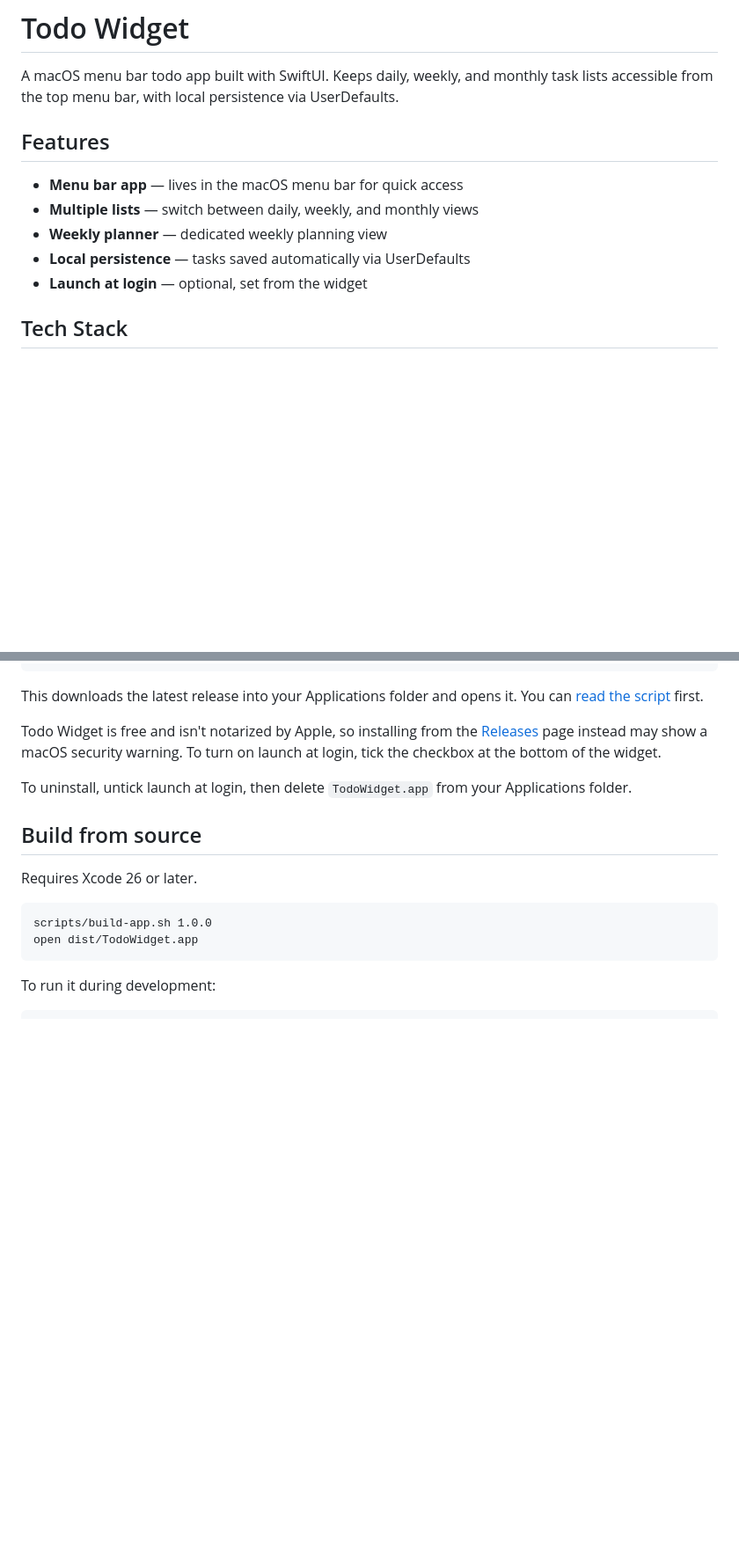
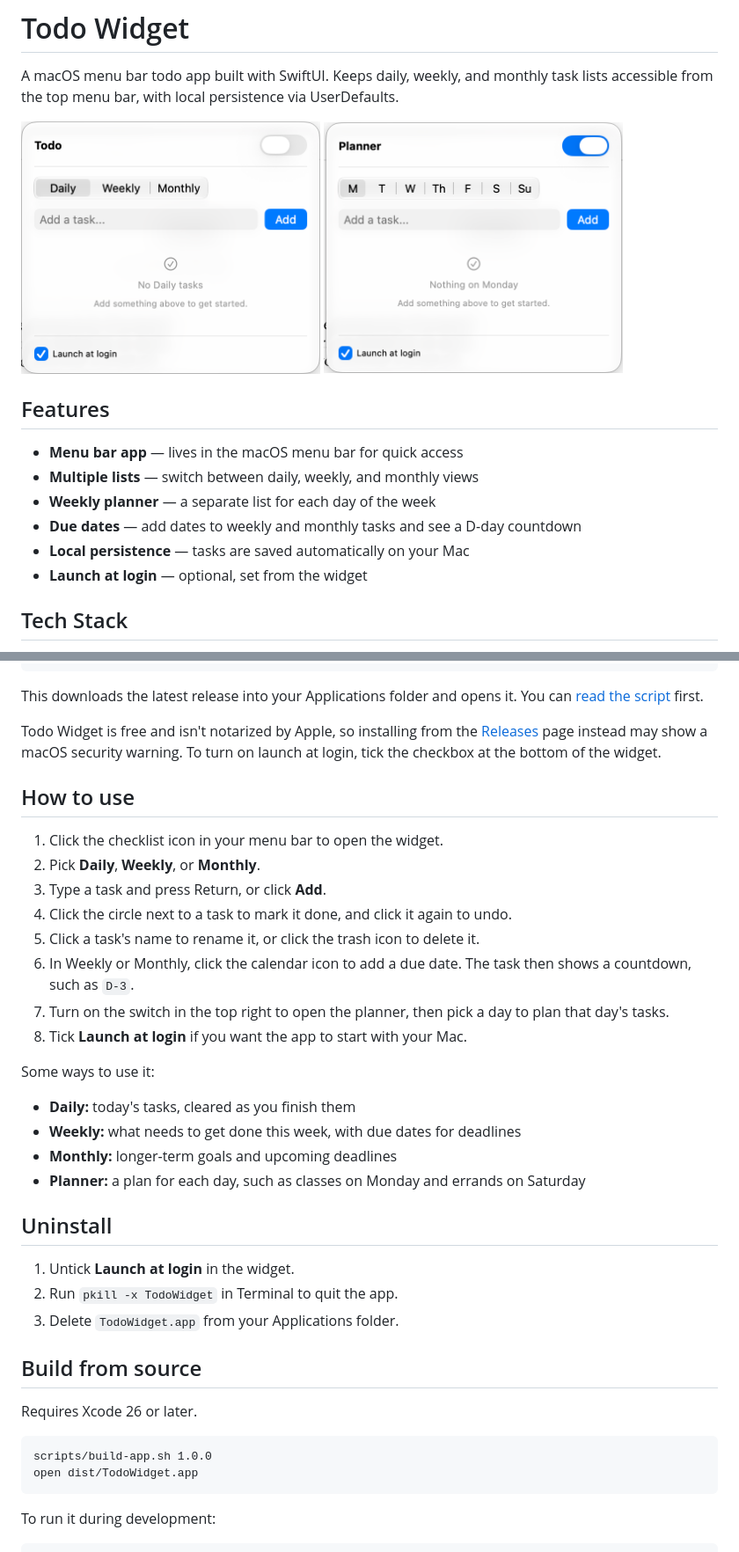
Before and after one commit to andrewcjh27/Todo-Widget, a Markdown page: README.md, 2 parts joined by grey strips. Shown at 88% size. Drawn GitHub-style; pictures changed too: screenshots/lists.png (added), screenshots/planner.png (added); blank space fills up the shorter version.

Commit message:
Add an app icon and expand the README
Bundle a checklist app icon so the app no longer shows the generic macOS
icon. Add screenshots, usage instructions and uninstall steps to the
README.

Co-Authored-By: Claude Opus 5.5 <noreply@anthropic.com>
Claude-Session: https://claude.ai/code/session_017HyudqdXc8QeojCfZAzDLM

```diff
--- a/README.md
+++ b/README.md
@@ -1,13 +1,19 @@
 # Todo Widget
 
 A macOS menu bar todo app built with SwiftUI. Keeps daily, weekly, and monthly task lists accessible from the top menu bar, with local persistence via UserDefaults.
+
+<p>
+  <img src="screenshots/lists.png" alt="Todo Widget showing daily, weekly and monthly lists" width="340">
+  <img src="screenshots/planner.png" alt="Todo Widget planner with a tab for each day of the week" width="340">
+</p>
 
 ## Features
 
 - **Menu bar app** — lives in the macOS menu bar for quick access
 - **Multiple lists** — switch between daily, weekly, and monthly views
-- **Weekly planner** — dedicated weekly planning view
-- **Local persistence** — tasks saved automatically via UserDefaults
+- **Weekly planner** — a separate list for each day of the week
+- **Due dates** — add dates to weekly and monthly tasks and see a D-day countdown
+- **Local persistence** — tasks are saved automatically on your Mac
 - **Launch at login** — optional, set from the widget
 
 ## Tech Stack
@@ -28,7 +34,29 @@ This downloads the latest release into your Applications folder and opens it. Yo
 
 Todo Widget is free and isn't notarized by Apple, so installing from the [Releases](https://github.com/andrewcjh27/Todo-Widget/releases) page instead may show a macOS security warning. To turn on launch at login, tick the checkbox at the bottom of the widget.
 
-To uninstall, untick launch at login, then delete `TodoWidget.app` from your Applications folder.
+## How to use
+
+1. Click the checklist icon in your menu bar to open the widget.
+2. Pick **Daily**, **Weekly**, or **Monthly**.
+3. Type a task and press Return, or click **Add**.
+4. Click the circle next to a task to mark it done, and click it again to undo.
+5. Click a task's name to rename it, or click the trash icon to delete it.
+6. In Weekly or Monthly, click the calendar icon to add a due date. The task then shows a countdown, such as `D-3`.
+7. Turn on the switch in the top right to open the planner, then pick a day to plan that day's tasks.
+8. Tick **Launch at login** if you want the app to start with your Mac.
+
+Some ways to use it:
+
+- **Daily:** today's tasks, cleared as you finish them
+- **Weekly:** what needs to get done this week, with due dates for deadlines
+- **Monthly:** longer-term goals and upcoming deadlines
+- **Planner:** a plan for each day, such as classes on Monday and errands on Saturday
+
+## Uninstall
+
+1. Untick **Launch at login** in the widget.
+2. Run `pkill -x TodoWidget` in Terminal to quit the app.
+3. Delete `TodoWidget.app` from your Applications folder.
 
 ## Build from source
 
```
Also changed, not shown: 3 other files.
